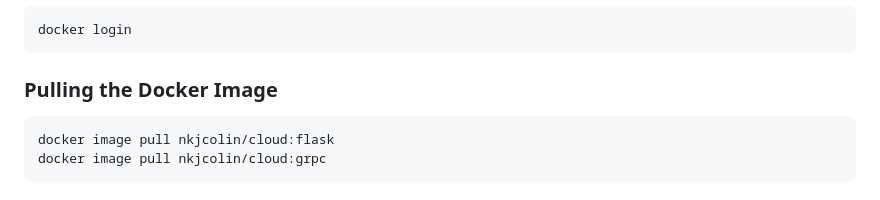
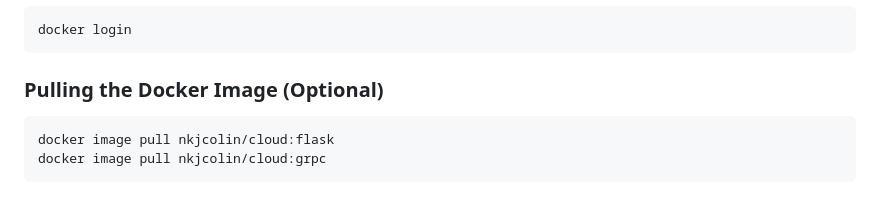
Before and after one commit to nkjcolin/cloud, a Markdown page: README.md, the part around the change. GitHub-like rendering.

````diff
--- a/README.md
+++ b/README.md
@@ -95,7 +95,7 @@ http://localhost:5000
 docker login
 ```
 
-### Pulling the Docker Image
+### Pulling the Docker Image (Optional)
 
 ```bash
 docker image pull nkjcolin/cloud:flask
````
